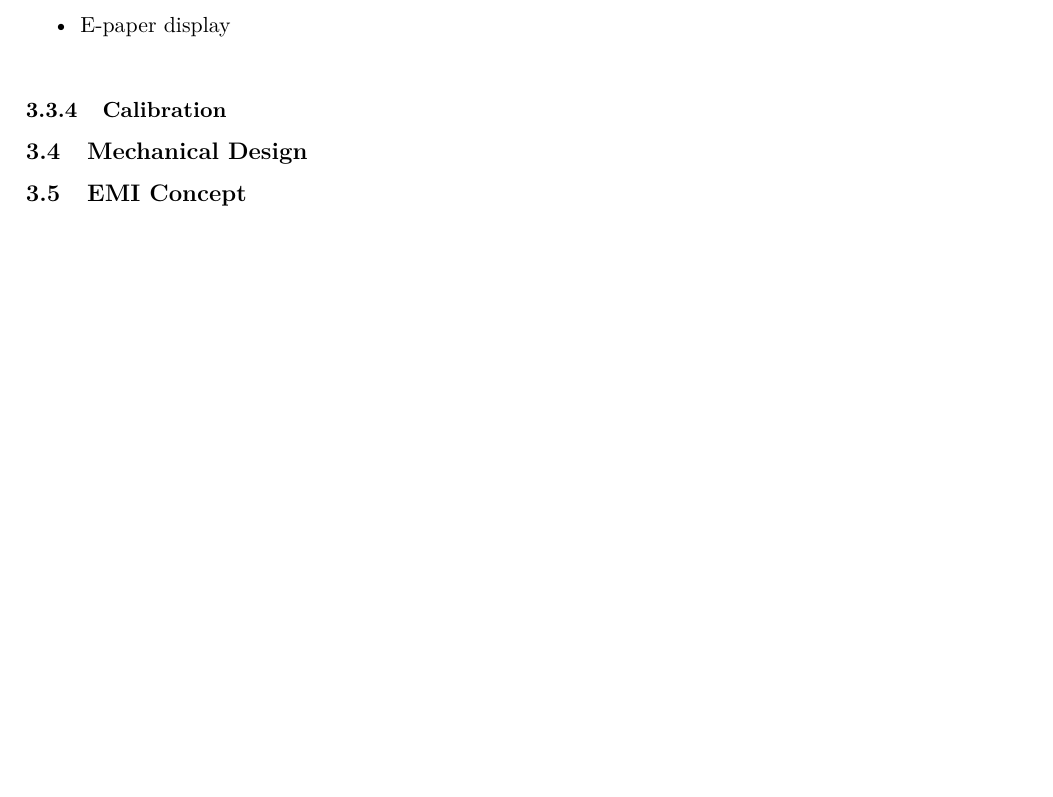
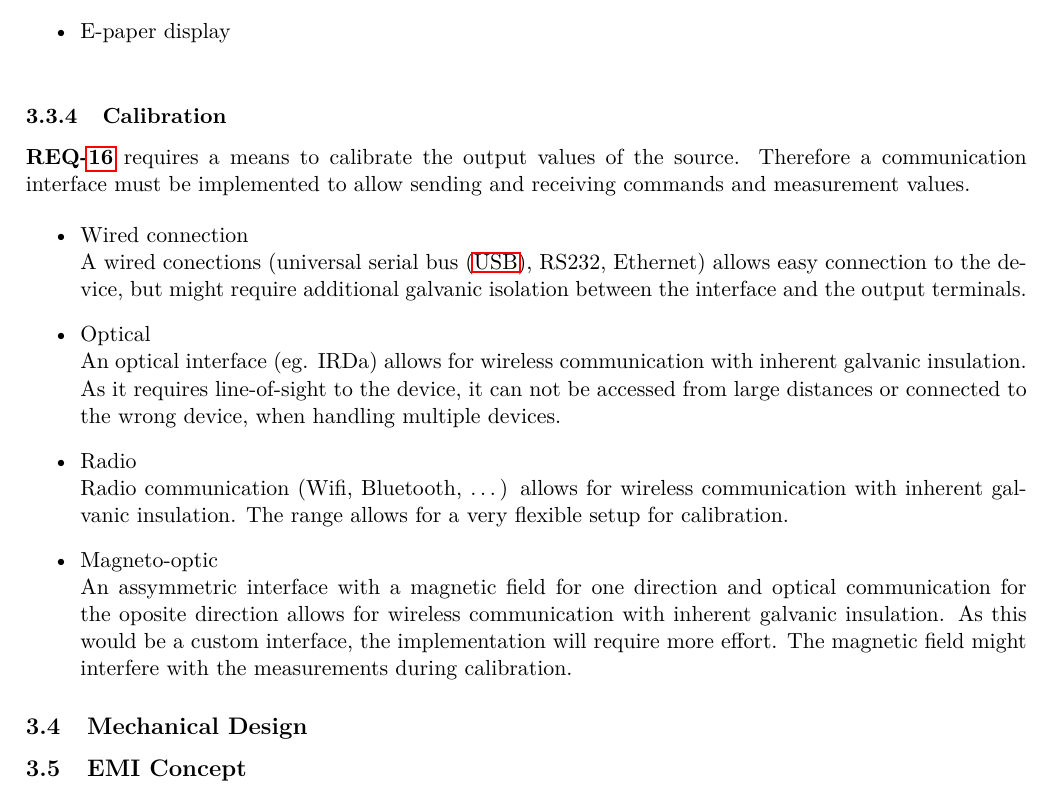
Before and after one commit to daniw/bat_source, a LaTeX document (doc/bat_source.tex, which reads doc/src/overview.tex): part of page 12 of 21, cut so that both start at the same text, the shorter picture padded with empty space. Compiled offline with pdfLaTeX.

Commit message:
DOC: Calibration added to concept

```diff
--- a/doc/src/overview.tex
+++ b/doc/src/overview.tex
@@ -88,7 +88,22 @@ If the cover of the enclosure is transparent, the display can be placed inside t
 \end{itemize}
 
 \subsubsection{Calibration}
+\ReqRef{R:Calibration} requires a means to calibrate the output values of the source. Therefore a communication interface must be implemented to allow sending and receiving commands and measurement values.
 
+\begin{itemize}
+    \item Wired connection
+        \\
+        A wired conections (\ac{USB}, RS232, Ethernet) allows easy connection to the device, but might require additional galvanic isolation between the interface and the output terminals.
+    \item Optical
+        \\
+        An optical interface (eg. IRDa) allows for wireless communication with inherent galvanic insulation. As it requires line-of-sight to the device, it can not be accessed from large distances or connected to the wrong device, when handling multiple devices.
+    \item Radio
+        \\
+        Radio communication (Wifi, Bluetooth, \ldots) allows for wireless communication with inherent galvanic insulation. The range allows for a very flexible setup for calibration.
+    \item Magneto-optic
+        \\
+        An assymmetric interface with a magnetic field for one direction and optical communication for the oposite direction allows for wireless communication with inherent galvanic insulation. As this would be a custom interface, the implementation will require more effort. The magnetic field might interfere with the measurements during calibration.
+\end{itemize}
 
 \subsection{Mechanical Design}
 
```
Also changed, not shown: doc/src/acronyms.tex (+1 -0 lines).
